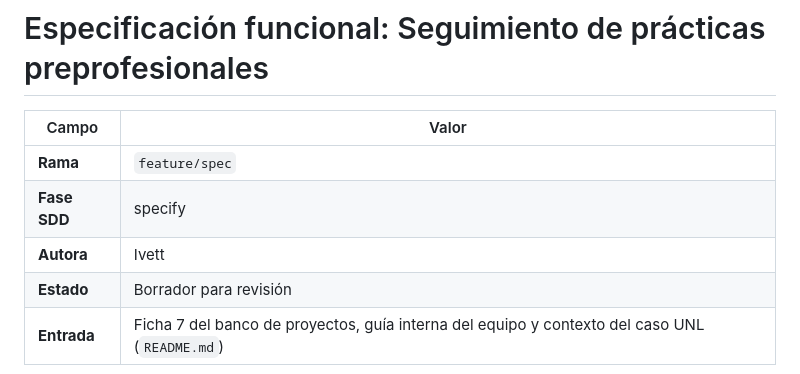
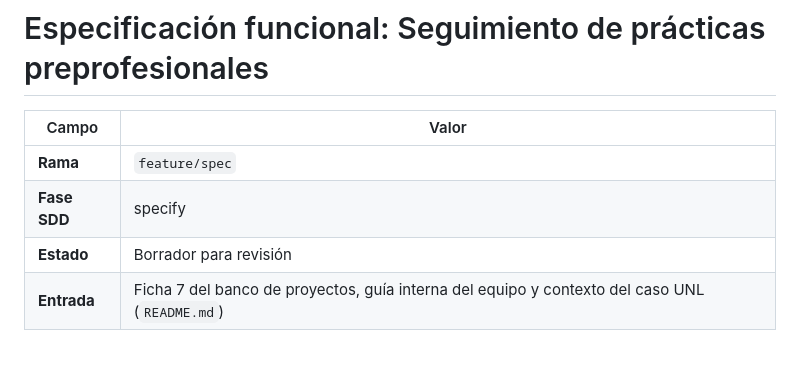
Before and after one commit to Jaimewww/sistema-practicas-preprofesionales-unl, a Markdown page: specs/001-seguimiento-practicas/spec.md, the part around the change. Drawn GitHub-style.

Commit message:
docs(spec): remove author field from header

```diff
--- a/specs/001-seguimiento-practicas/spec.md
+++ b/specs/001-seguimiento-practicas/spec.md
@@ -4,7 +4,6 @@
 | --- | --- |
 | **Rama** | `feature/spec` |
 | **Fase SDD** | specify |
-| **Autora** | Ivett |
 | **Estado** | Borrador para revisión |
 | **Entrada** | Ficha 7 del banco de proyectos, guía interna del equipo y contexto del caso UNL (`README.md`) |
 
```
